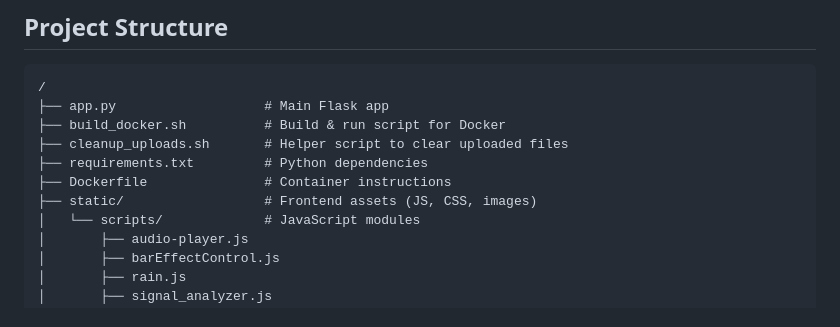
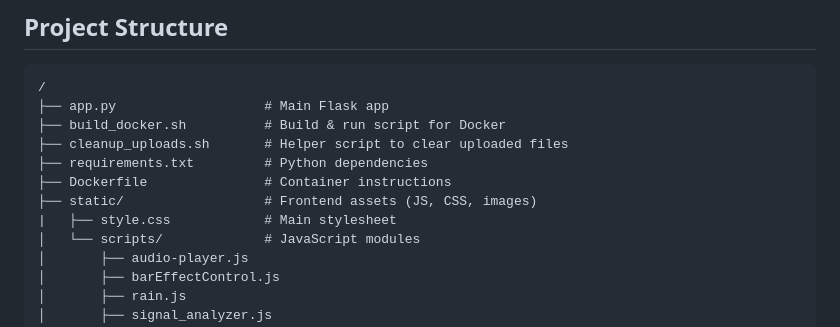
Before and after one commit to Hyndzia/hyndzia.xyz-visualizer, a Markdown page: README.md, the part around the change. Rendered like a GitHub page.

```diff
--- a/README.md
+++ b/README.md
@@ -104,6 +104,7 @@ Configure HTTPS or reverse proxy (nginx/Apache) for production.
 ├── requirements.txt         # Python dependencies
 ├── Dockerfile               # Container instructions
 ├── static/                  # Frontend assets (JS, CSS, images)
+|   ├── style.css            # Main stylesheet
 │   └── scripts/             # JavaScript modules
 │       ├── audio-player.js
 │       ├── barEffectControl.js
```
